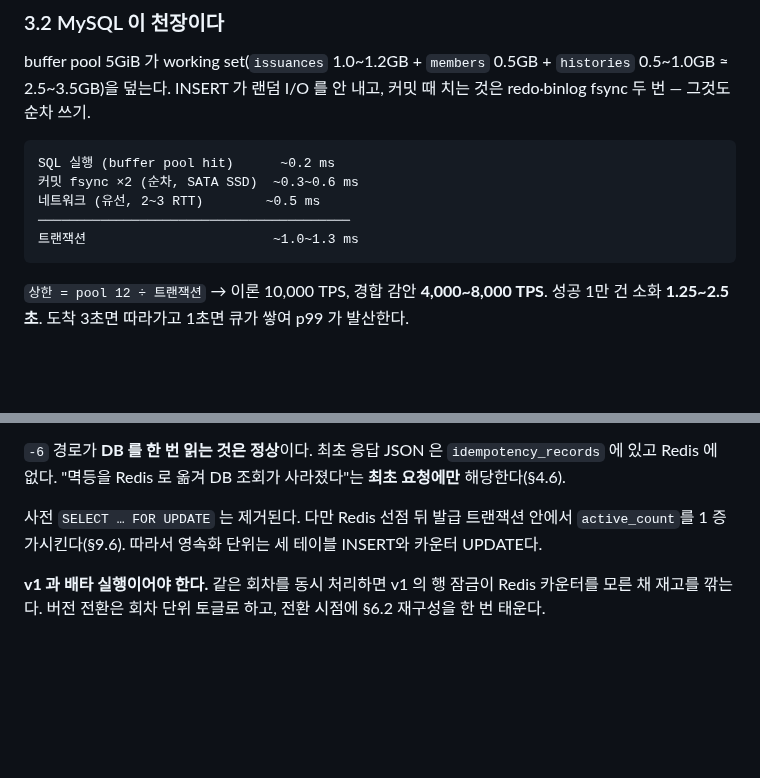
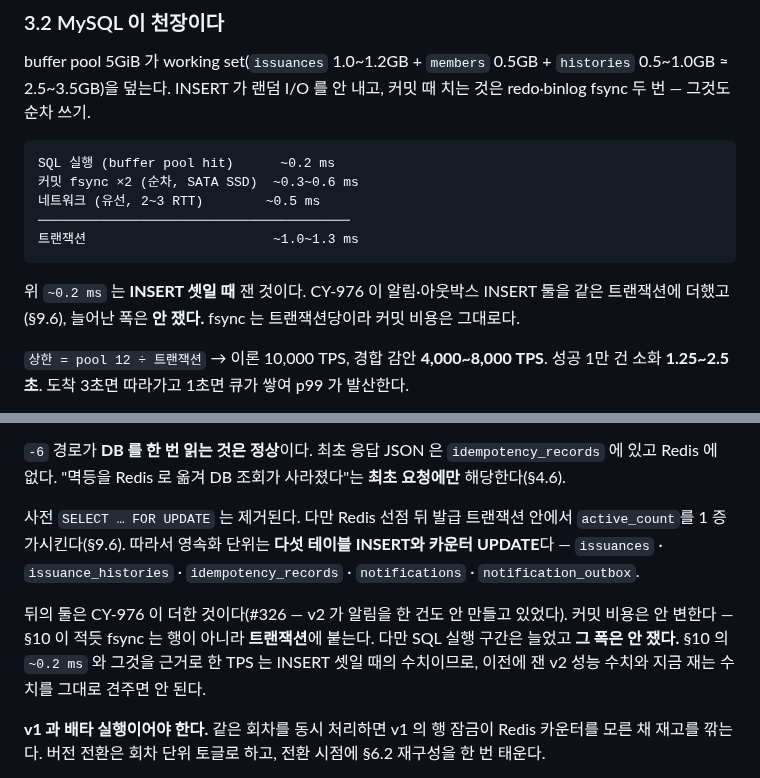
Before and after one commit to coupon-yaho/cy-be, a Markdown page: docs/12-v2-redis-design.md, 2 parts joined by grey strips. Drawn GitHub-style; blank space fills up the shorter version.

````diff
--- a/docs/12-v2-redis-design.md
+++ b/docs/12-v2-redis-design.md
@@ -136,6 +136,8 @@ SQL 실행 (buffer pool hit)      ~0.2 ms
 ────────────────────────────────────────
 트랜잭션                        ~1.0~1.3 ms
 ```
+
+위 `~0.2 ms` 는 **INSERT 셋일 때** 잰 것이다. CY-976 이 알림·아웃박스 INSERT 둘을 같은 트랜잭션에 더했고(§9.6), 늘어난 폭은 **안 쟀다.** fsync 는 트랜잭션당이라 커밋 비용은 그대로다.
 
 `상한 = pool 12 ÷ 트랜잭션` → 이론 10,000 TPS, 경합 감안 **4,000~8,000 TPS**. 성공 1만 건 소화 **1.25~2.5초**. 도착 3초면 따라가고 1초면 큐가 쌓여 p99 가 발산한다.
 
@@ -295,7 +297,9 @@ POST /coupon-rounds/{r}/issue
 
 `-6` 경로가 **DB 를 한 번 읽는 것은 정상**이다. 최초 응답 JSON 은 `idempotency_records` 에 있고 Redis 에 없다. "멱등을 Redis 로 옮겨 DB 조회가 사라졌다"는 **최초 요청에만** 해당한다(§4.6).
 
-사전 `SELECT … FOR UPDATE` 는 제거된다. 다만 Redis 선점 뒤 발급 트랜잭션 안에서 `active_count`를 1 증가시킨다(§9.6). 따라서 영속화 단위는 세 테이블 INSERT와 카운터 UPDATE다.
+사전 `SELECT … FOR UPDATE` 는 제거된다. 다만 Redis 선점 뒤 발급 트랜잭션 안에서 `active_count`를 1 증가시킨다(§9.6). 따라서 영속화 단위는 **다섯 테이블 INSERT와 카운터 UPDATE**다 — `issuances` · `issuance_histories` · `idempotency_records` · `notifications` · `notification_outbox`.
+
+뒤의 둘은 CY-976 이 더한 것이다(#326 — v2 가 알림을 한 건도 안 만들고 있었다). 커밋 비용은 안 변한다 — §10 이 적듯 fsync 는 행이 아니라 **트랜잭션**에 붙는다. 다만 SQL 실행 구간은 늘었고 **그 폭은 안 쟀다.** §10 의 `~0.2 ms` 와 그것을 근거로 한 TPS 는 INSERT 셋일 때의 수치이므로, 이전에 잰 v2 성능 수치와 지금 재는 수치를 그대로 견주면 안 된다.
 
 **v1 과 배타 실행이어야 한다.** 같은 회차를 동시 처리하면 v1 의 행 잠금이 Redis 카운터를 모른 채 재고를 깎는다. 버전 전환은 회차 단위 토글로 하고, 전환 시점에 §6.2 재구성을 한 번 태운다.
 
````
Also changed, not shown: docs/notification/pipeline.md (+7 -1 lines).
